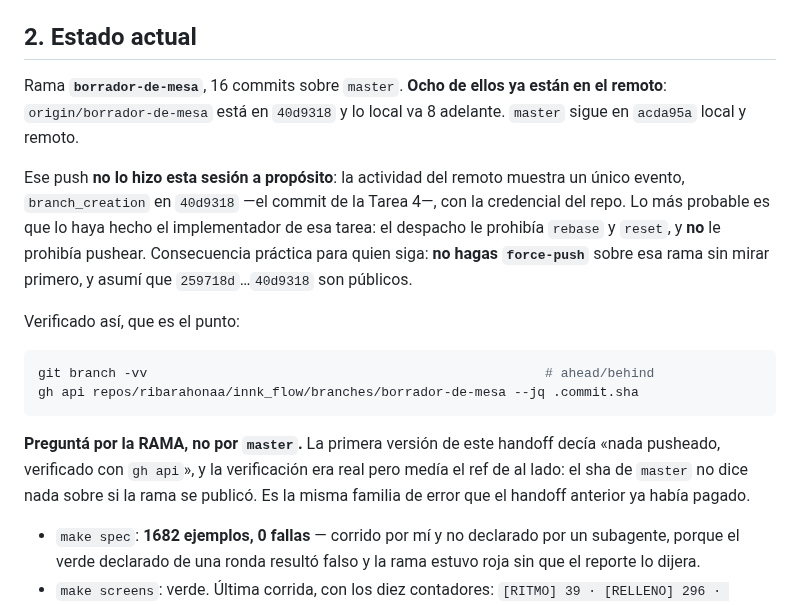
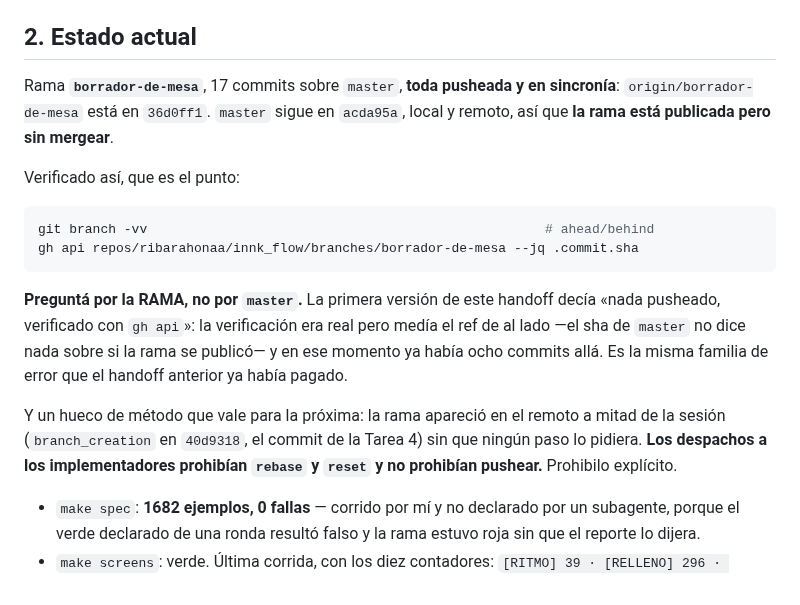
Before and after one commit to ribarahonaa/innk_flow, a Markdown page: handoff.md, the part around the change. Drawn GitHub-style.

Commit message:
El handoff dice que la rama quedó publicada y en sincronía

````diff
--- a/handoff.md
+++ b/handoff.md
@@ -35,16 +35,9 @@ Plan: `docs/superpowers/plans/2026-10-07-borrador-de-mesa.md` (seis tareas).
 
 ## 2. Estado actual
 
-Rama **`borrador-de-mesa`**, 16 commits sobre `master`. **Ocho de ellos ya están
-en el remoto**: `origin/borrador-de-mesa` está en `40d9318` y lo local va 8
-adelante. `master` sigue en `acda95a` local y remoto.
-
-Ese push **no lo hizo esta sesión a propósito**: la actividad del remoto muestra
-un único evento, `branch_creation` en `40d9318` —el commit de la Tarea 4—, con
-la credencial del repo. Lo más probable es que lo haya hecho el implementador de
-esa tarea: el despacho le prohibía `rebase` y `reset`, y **no** le prohibía
-pushear. Consecuencia práctica para quien siga: **no hagas `force-push`** sobre
-esa rama sin mirar primero, y asumí que `259718d`…`40d9318` son públicos.
+Rama **`borrador-de-mesa`**, 17 commits sobre `master`, **toda pusheada y en
+sincronía**: `origin/borrador-de-mesa` está en `36d0ff1`. `master` sigue en
+`acda95a`, local y remoto, así que **la rama está publicada pero sin mergear**.
 
 Verificado así, que es el punto:
 
@@ -54,9 +47,15 @@ gh api repos/ribarahonaa/innk_flow/branches/borrador-de-mesa --jq .commit.sha
 ```
 
 **Preguntá por la RAMA, no por `master`.** La primera versión de este handoff
-decía «nada pusheado, verificado con `gh api`», y la verificación era real pero
-medía el ref de al lado: el sha de `master` no dice nada sobre si la rama se
-publicó. Es la misma familia de error que el handoff anterior ya había pagado.
+decía «nada pusheado, verificado con `gh api`»: la verificación era real pero
+medía el ref de al lado —el sha de `master` no dice nada sobre si la rama se
+publicó— y en ese momento ya había ocho commits allá. Es la misma familia de
+error que el handoff anterior ya había pagado.
+
+Y un hueco de método que vale para la próxima: la rama apareció en el remoto a
+mitad de la sesión (`branch_creation` en `40d9318`, el commit de la Tarea 4) sin
+que ningún paso lo pidiera. **Los despachos a los implementadores prohibían
+`rebase` y `reset` y no prohibían pushear.** Prohibilo explícito.
 
 - `make spec`: **1682 ejemplos, 0 fallas** — corrido por mí y no declarado por un
   subagente, porque el verde declarado de una ronda resultó falso y la rama
````
